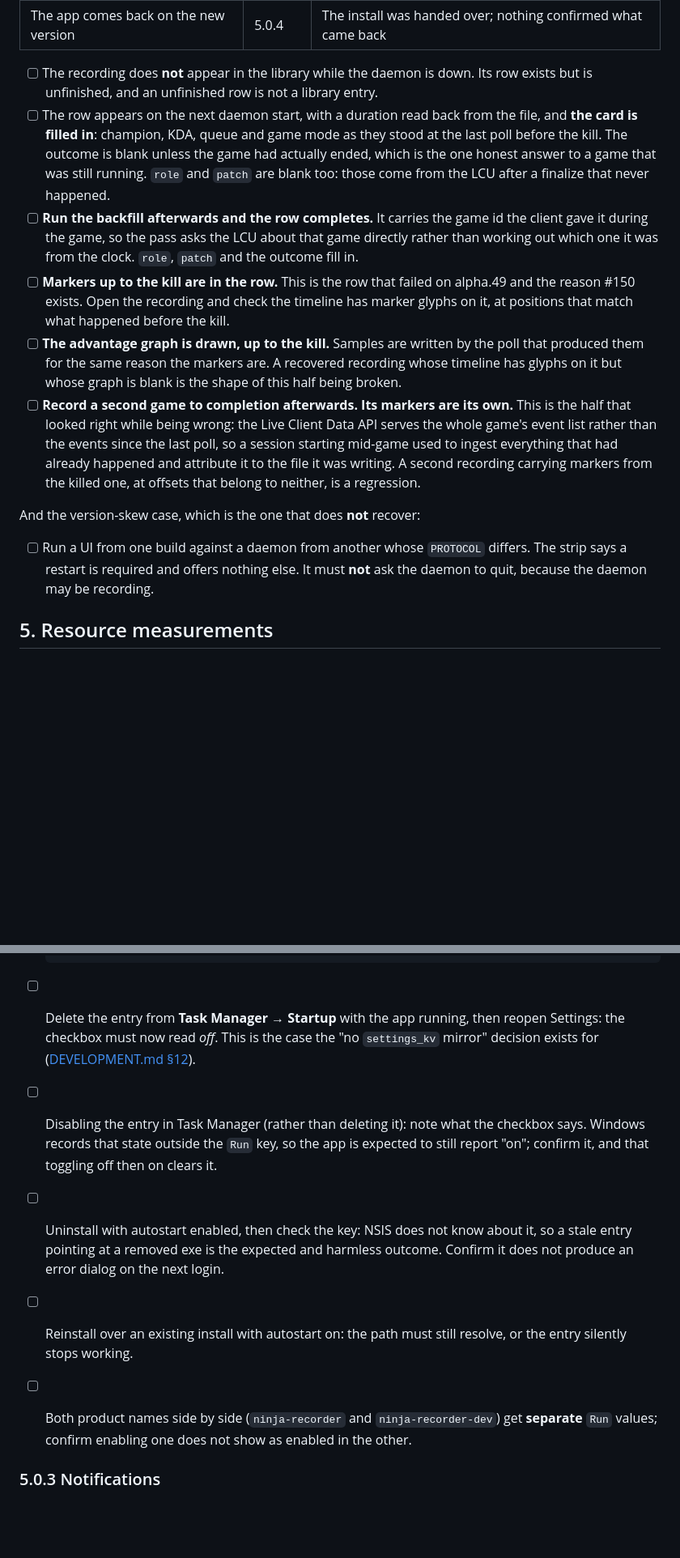
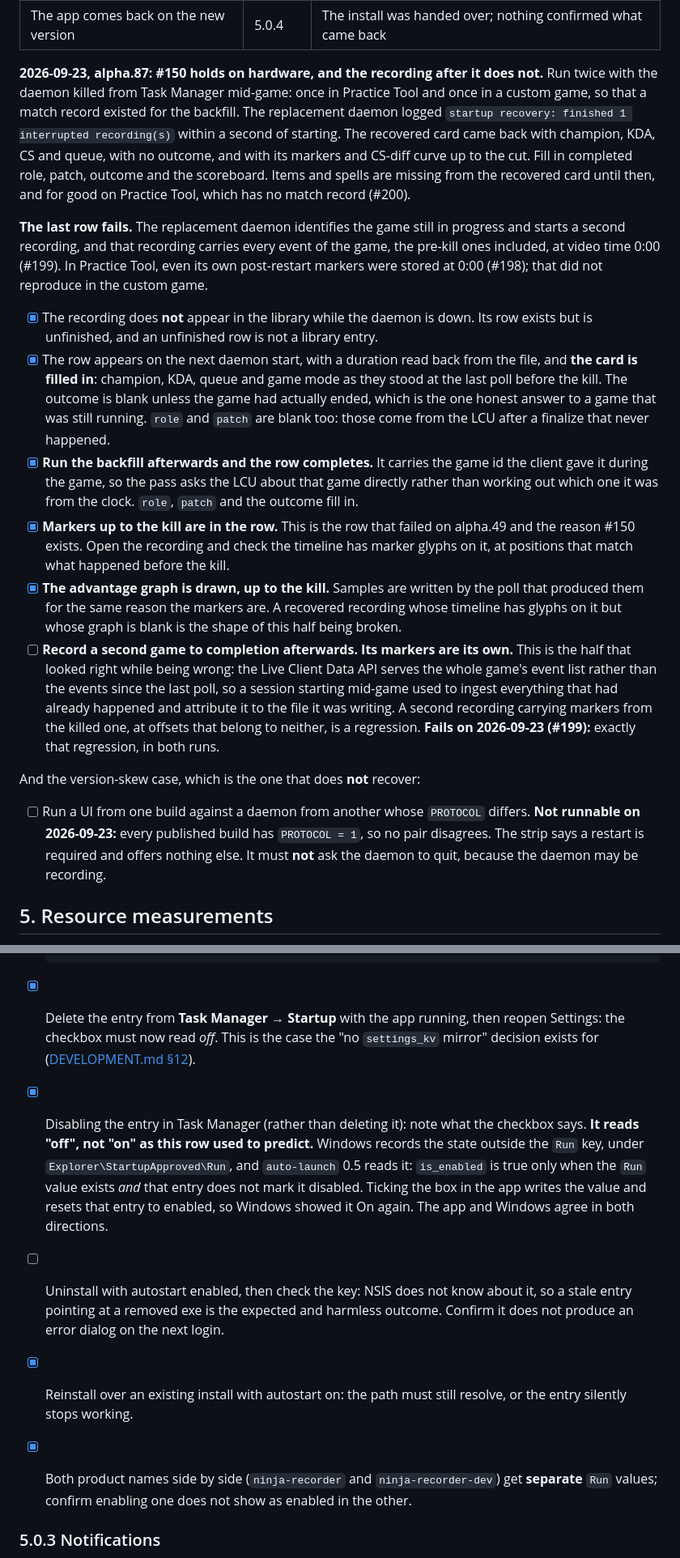
Before and after one commit to NinjaGoldfinch/ninja-recorder, a Markdown page: docs/windows-verification.md, 2 parts joined by grey strips. Shown at 81% size. Rendered like a GitHub page; blank space fills up the shorter version.

```diff
--- a/docs/windows-verification.md
+++ b/docs/windows-verification.md
@@ -220,24 +227,41 @@ earlier dated note claims them.
 | The row, its markers, its curve, its card and its game id survive a killed daemon | 4.1 | #150 landed specifically to make this true and has never been run |
 | Start on login, all four rows | 5.0.2 | The argument list is an on-disk contract written once and replayed for years |
 | The app comes back on the new version | 5.0.4 | The install was handed over; nothing confirmed what came back |
-- [ ] The recording does **not** appear in the library while the daemon is
+
+**2026-09-23, alpha.87: #150 holds on hardware, and the recording after it does
+not.** Run twice with the daemon killed from Task Manager mid-game: once in
+Practice Tool and once in a custom game, so that a match record existed for the
+backfill. The replacement daemon logged `startup recovery: finished 1
+interrupted recording(s)` within a second of starting. The recovered card came
+back with champion, KDA, CS and queue, with no outcome, and with its markers and
+CS-diff curve up to the cut. Fill in completed role, patch, outcome and the
+scoreboard. Items and spells are missing from the recovered card until then,
+and for good on Practice Tool, which has no match record (#200).
+
+**The last row fails.** The replacement daemon identifies the game still in
+progress and starts a second recording, and that recording carries every event
+of the game, the pre-kill ones included, at video time 0:00 (#199). In
+Practice Tool, even its own post-restart markers were stored at 0:00 (#198);
+that did not reproduce in the custom game.
+
+- [x] The recording does **not** appear in the library while the daemon is
       down. Its row exists but is unfinished, and an unfinished row is not a
       library entry.
-- [ ] The row appears on the next daemon start, with a duration read back from
+- [x] The row appears on the next daemon start, with a duration read back from
       the file, and **the card is filled in**: champion, KDA, queue and game
       mode as they stood at the last poll before the kill. The outcome is
       blank unless the game had actually ended, which is the one honest answer
       to a game that was still running. `role` and `patch` are blank too:
       those come from the LCU after a finalize that never happened.
-- [ ] **Run the backfill afterwards and the row completes.** It carries the
+- [x] **Run the backfill afterwards and the row completes.** It carries the
       game id the client gave it during the game, so the pass asks the LCU
       about that game directly rather than working out which one it was from
       the clock. `role`, `patch` and the outcome fill in.
-- [ ] **Markers up to the kill are in the row.** This is the row that failed on
+- [x] **Markers up to the kill are in the row.** This is the row that failed on
       alpha.49 and the reason #150 exists. Open the recording and check the
       timeline has marker glyphs on it, at positions that match what happened
       before the kill.
-- [ ] **The advantage graph is drawn, up to the kill.** Samples are written by
+- [x] **The advantage graph is drawn, up to the kill.** Samples are written by
       the poll that produced them for the same reason the markers are. A
       recovered recording whose timeline has glyphs on it but whose graph is
       blank is the shape of this half being broken.
@@ -248,11 +272,13 @@ earlier dated note claims them.
       everything that had already happened and attribute it to the file it was
       writing. A second recording carrying markers from the killed one, at
       offsets that belong to neither, is a regression.
+      **Fails on 2026-09-23 (#199):** exactly that regression, in both runs.
 
 And the version-skew case, which is the one that does **not** recover:
 
 - [ ] Run a UI from one build against a daemon from another whose `PROTOCOL`
-      differs. The strip says a restart is required and offers nothing else. It
+      differs. **Not runnable on 2026-09-23:** every published build has
+      `PROTOCOL = 1`, so no pair disagrees. The strip says a restart is required and offers nothing else. It
       must **not** ask the daemon to quit, because the daemon may be recording.
 
 ## 5. Resource measurements
@@ -510,21 +543,25 @@ flagged. What they have that this build does not is a signature.
       > rather than a hidden one, with no WebView2 process parented to ours.
       > That was true of the behaviour it tested. #71 removed the flag rather
       > than choosing between its two possible meanings.
-- [ ] Delete the entry from **Task Manager → Startup** with the app running,
+- [x] Delete the entry from **Task Manager → Startup** with the app running,
       then reopen Settings: the checkbox must now read *off*. This is the case
       the "no `settings_kv` mirror" decision exists for
       ([DEVELOPMENT.md §12](../DEVELOPMENT.md#12-process-model-a-recorder-daemon-and-a-ui-that-can-leave)).
-- [ ] Disabling the entry in Task Manager (rather than deleting it): note what
-      the checkbox says. Windows records that state outside the `Run` key, so
-      the app is expected to still report "on"; confirm it, and that toggling
-      off then on clears it.
+- [x] Disabling the entry in Task Manager (rather than deleting it): note what
+      the checkbox says. **It reads "off", not "on" as this row used to
+      predict.** Windows records the state outside the `Run` key, under
+      `Explorer\StartupApproved\Run`, and `auto-launch` 0.5 reads it:
+      `is_enabled` is true only when the `Run` value exists *and* that entry
+      does not mark it disabled. Ticking the box in the app writes the value and
+      resets that entry to enabled, so Windows showed it On again. The app and
+      Windows agree in both directions.
 - [ ] Uninstall with autostart enabled, then check the key: NSIS does not know
       about it, so a stale entry pointing at a removed exe is the expected and
       harmless outcome. Confirm it does not produce an error dialog on
       the next login.
-- [ ] Reinstall over an existing install with autostart on: the path must still
+- [x] Reinstall over an existing install with autostart on: the path must still
       resolve, or the entry silently stops working.
-- [ ] Both product names side by side (`ninja-recorder` and
+- [x] Both product names side by side (`ninja-recorder` and
       `ninja-recorder-dev`) get **separate** `Run` values; confirm enabling one
       does not show as enabled in the other.
 
```
Also changed, not shown: other parts of docs/windows-verification.md (+47 -16 lines).
